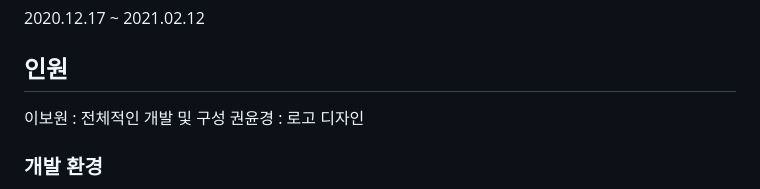
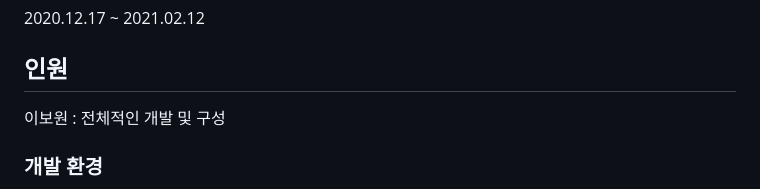
Before and after one commit to dlqhdnjs5/nawago_project, a Markdown page: Readme.md, the part around the change. GitHub-like rendering.

```diff
--- a/Readme.md
+++ b/Readme.md
@@ -13,7 +13,6 @@
 
 ## 인원
 이보원 : 전체적인 개발 및 구성
-권윤경 : 로고 디자인
 
 ### 개발 환경
 
```
